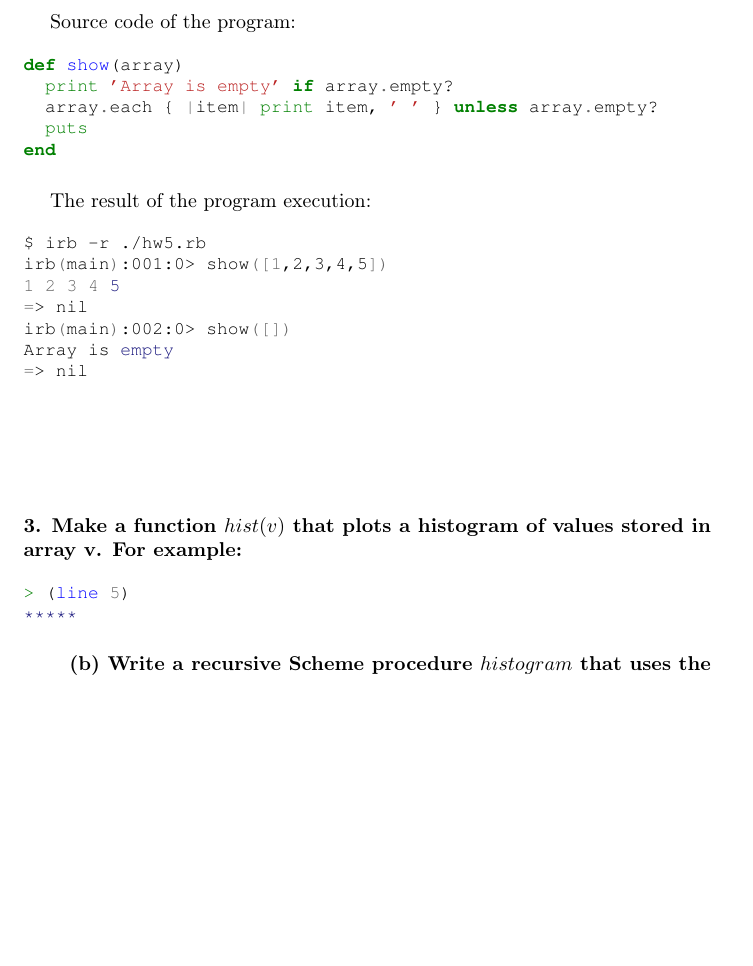
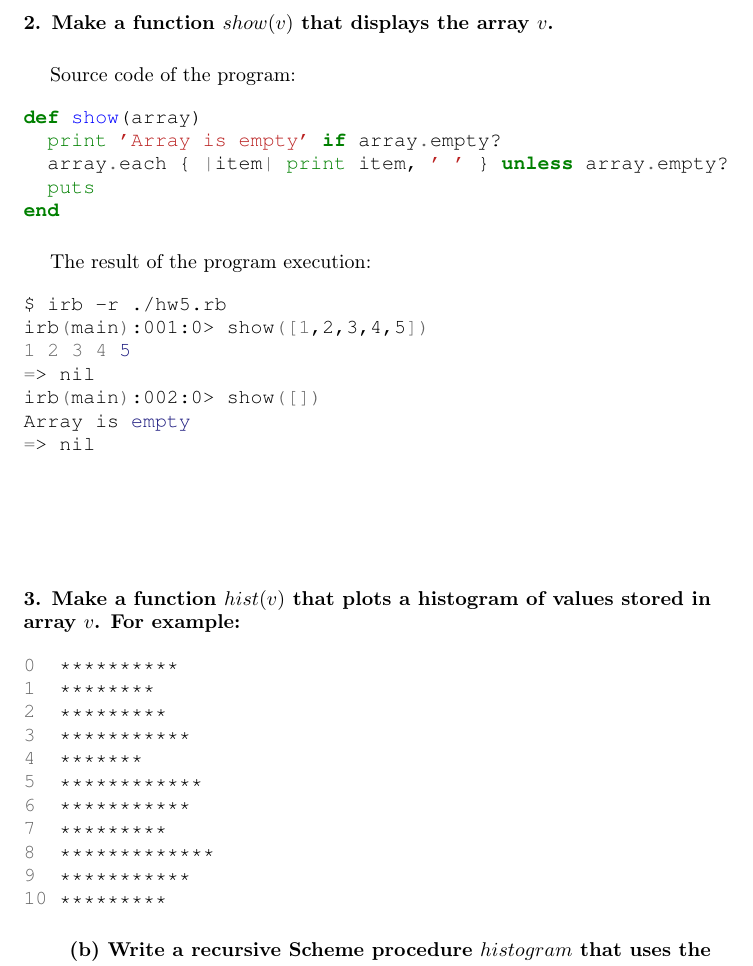
Before and after one commit to ikopyl/Programming-Languages-Spring-2018, a LaTeX problem sheet (homeworks/HW5/HW5.tex): part of page 3 of 12, cut at the place of the change, the shorter picture padded with empty space. Compiled offline with pdfLaTeX.

Commit message:
Started HW5 problem 3

```diff
--- a/homeworks/HW5/HW5.tex
+++ b/homeworks/HW5/HW5.tex
@@ -101,7 +100,7 @@ end
 \paragraph{}\
 Source code of the program:
 
-\begin{minted}[fontsize=\small]{ruby}
+\begin{minted}[fontsize=\normalsize]{ruby}
 def show(array)
   print 'Array is empty' if array.empty?
   array.each { |item| print item, ' ' } unless array.empty?
@@ -125,11 +124,20 @@ Array is empty
 \paragraph{}\
 \paragraph{}\
 
-\paragraph{3. Make a function \(hist(v)\) that plots a histogram of values stored in array v. For example:}\
+\paragraph{3. Make a function \(hist(v)\) that plots a histogram of values stored in array \(v\). For example:}\
 
-\begin{minted}[fontsize=\small]{scheme}
-> (line 5)
-*****
+\begin{minted}[fontsize=\normalsize]{bash}
+0  **********
+1  ********
+2  *********
+3  ***********
+4  *******
+5  ************
+6  ***********
+7  *********
+8  *************
+9  ***********
+10 *********
 \end{minted}
 
 \paragraph{\qquad (b) Write a recursive Scheme procedure \(histogram\) that uses the procedure \(line\), and prints a histogram for a list of integers:}\
```
Also changed, not shown: homeworks/HW5/HW5.pdf, homeworks/HW5/HW5.tex (5 more changed lines).
